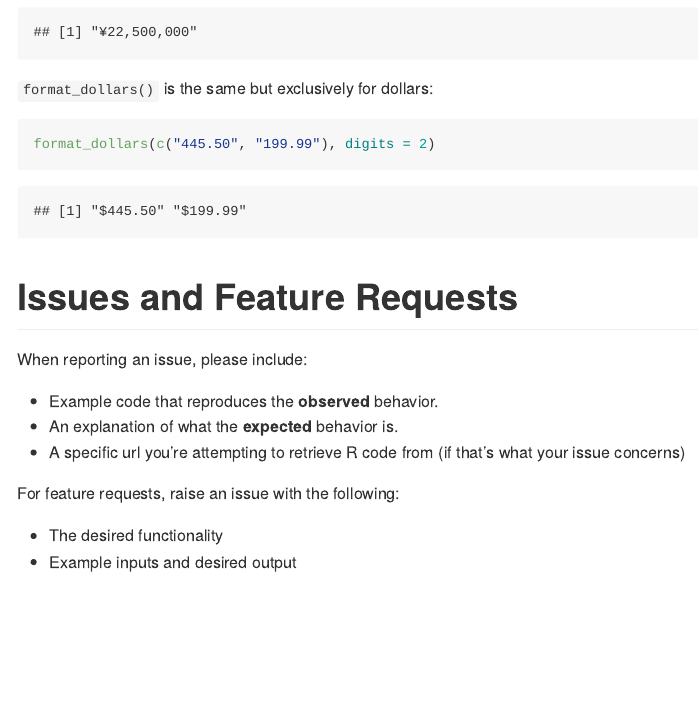
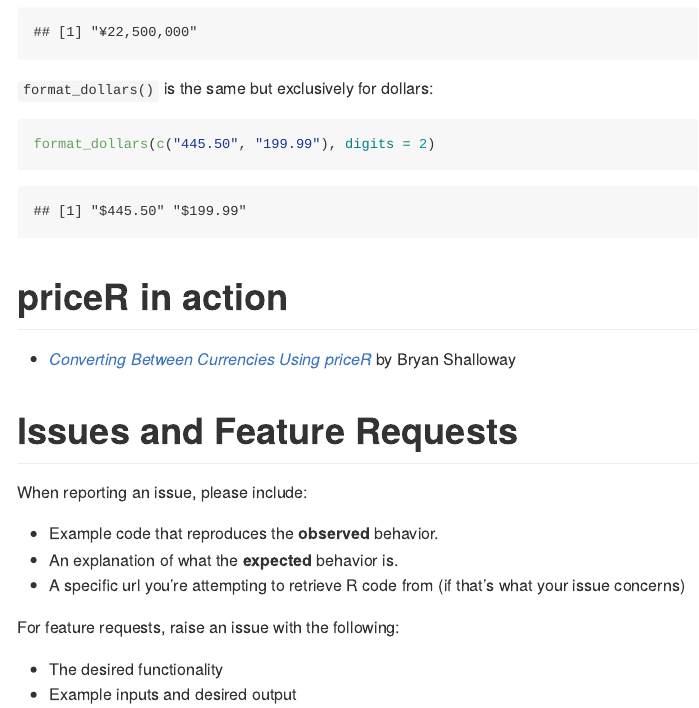
Before and after one commit to stevecondylios/priceR, an R Markdown document (README.Rmd): the page in a window 1100 px wide, from 6860 px down. The pictures show the output file README.md that the author committed with the source, drawn offline in the style of GitHub; badge pictures from the web are left out.

Commit message:
Update readme with examples of usage

```diff
--- a/README.Rmd
+++ b/README.Rmd
@@ -248,6 +248,10 @@
 
 
 
+# priceR in action
+
+- [*Converting Between Currencies Using priceR*](https://www.bryanshalloway.com/2022/06/16/converting-between-currencies-using-pricer/) by Bryan Shalloway
+
 
 
 # Issues and Feature Requests
```
Also changed, not shown: README.md.
